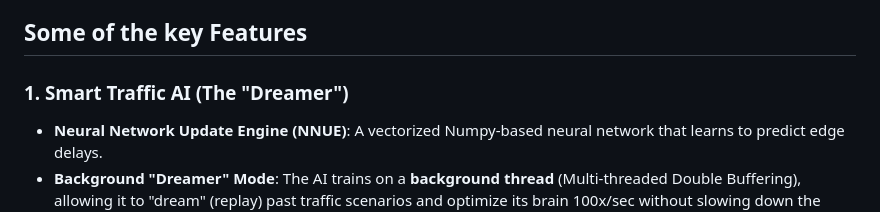
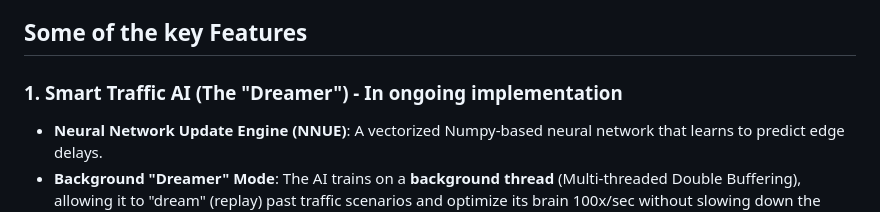
Before and after one commit to infinite667/Prishtina-NNUE-Traffic, a Markdown page: README.md, the part around the change. Rendered like a GitHub page.

```diff
--- a/README.md
+++ b/README.md
@@ -6,7 +6,7 @@ It features a cutting-edge **Hybrid AI System** that combines classical pathfind
 
 ## Some of the key Features
 
-### 1. Smart Traffic AI (The "Dreamer")
+### 1. Smart Traffic AI (The "Dreamer") - In ongoing implementation
 -   **Neural Network Update Engine (NNUE)**: A vectorized Numpy-based neural network that learns to predict edge delays.
 -   **Background "Dreamer" Mode**: The AI trains on a **background thread** (Multi-threaded Double Buffering), allowing it to "dream" (replay) past traffic scenarios and optimize its brain 100x/sec without slowing down the simulation.
 -   **Live Learning**: Watch the AI get smarter over time! When enabled, cars dynamically reroute to avoid developing jams, utilizing side streets effectively.
```
